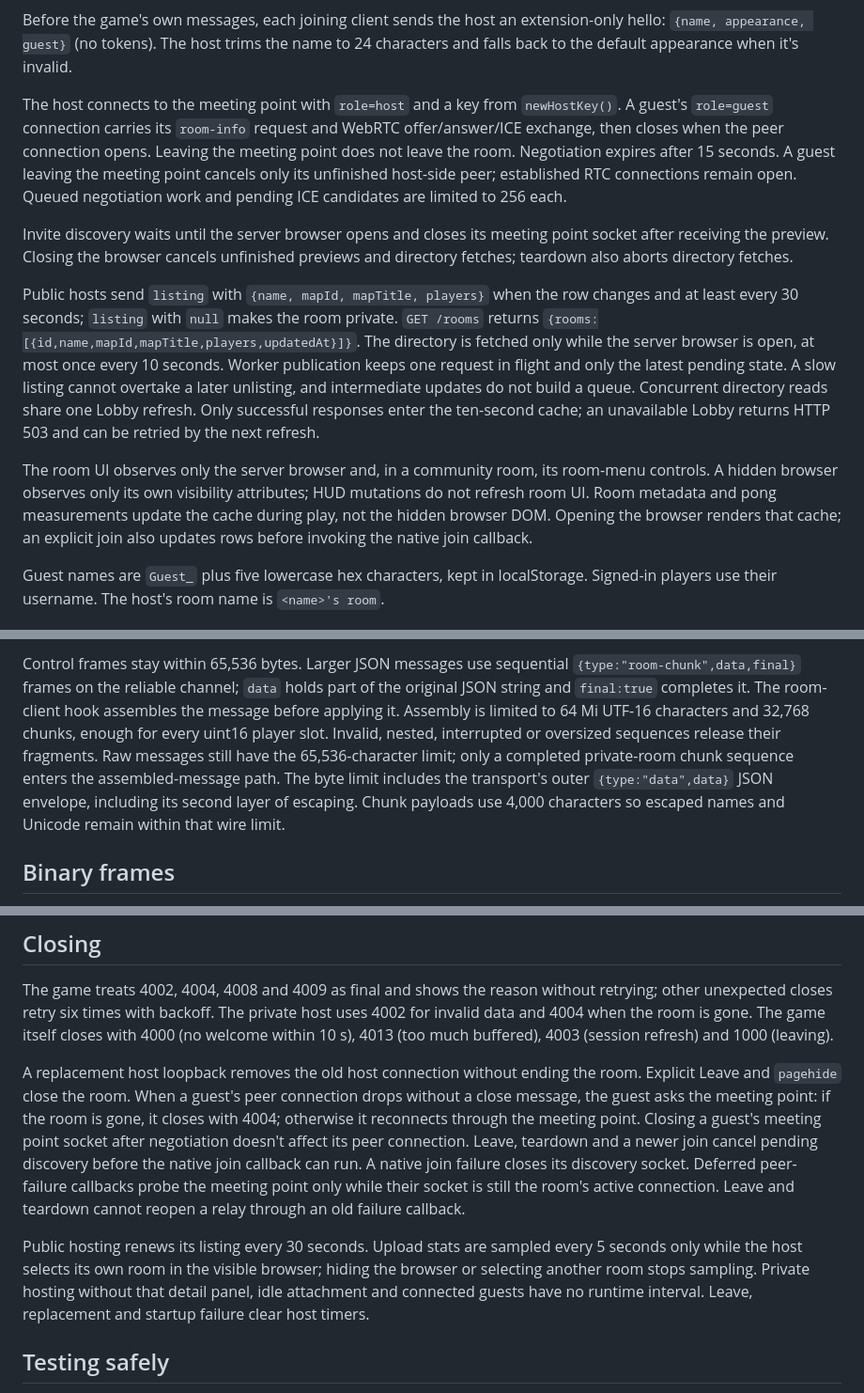
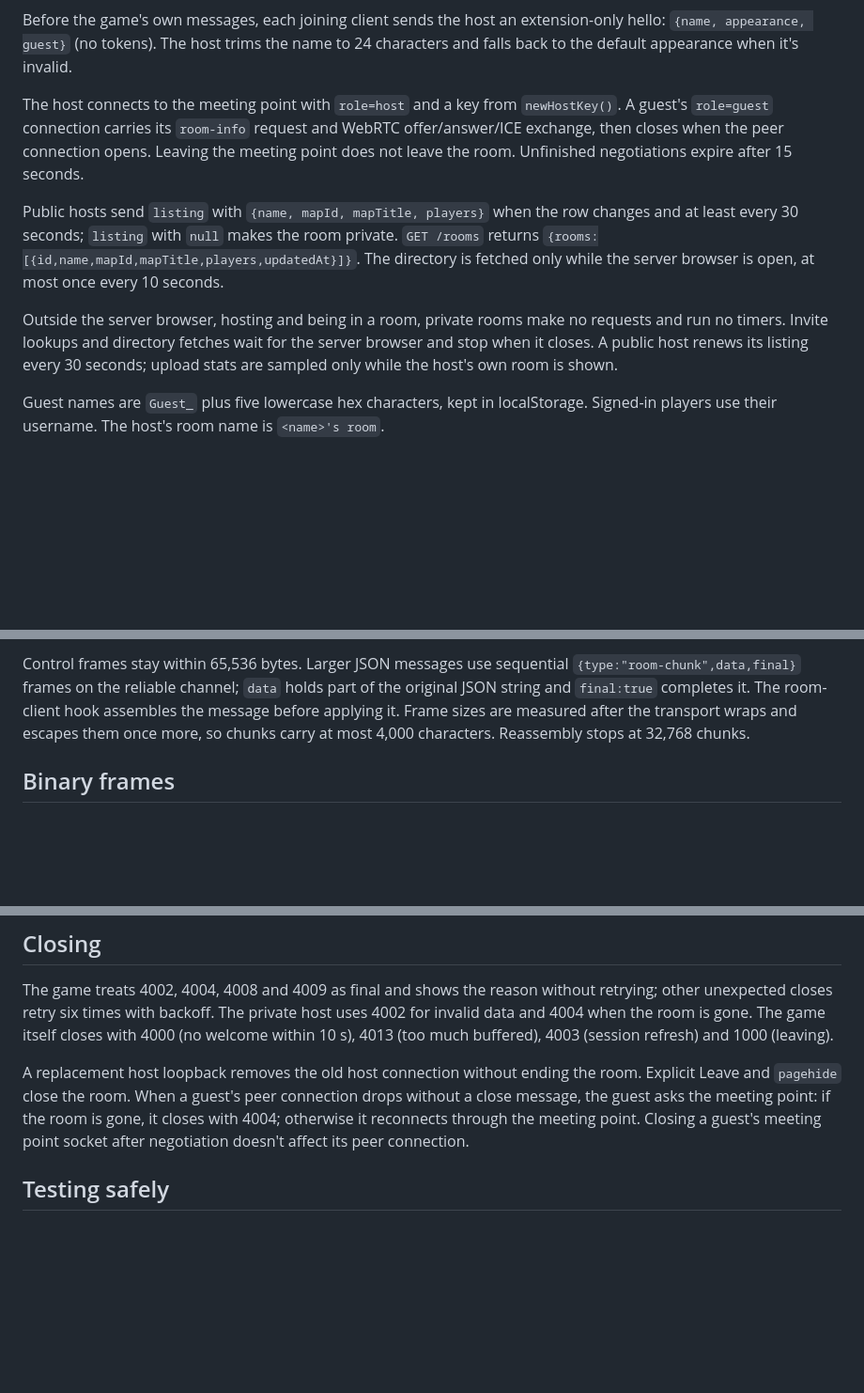
Before and after one commit to EduardR02/surfd-qol, a Markdown page: docs/dev/room-protocol.md, 3 parts joined by grey strips. Shown at 94% size. Drawn GitHub-style; blank space fills up the shorter version.

Commit message:
Room protocol doc: protocol and rules, not implementation notes
The review's fixes added eleven paragraphs on internals. Kept what a
reader of the protocol needs: guests validate host data, negotiations
expire, the network rule when idle, and the chunk limits.

Co-Authored-By: Claude Opus 5.5 <noreply@anthropic.com>

```diff
--- a/docs/dev/room-protocol.md
+++ b/docs/dev/room-protocol.md
@@ -17,16 +17,11 @@ The game joins rooms from its server list. Public rooms come from the meeting po
 Before the game's own messages, each joining client sends the host an extension-only hello: `{name, appearance, guest}` (no tokens). The host trims the name to 24 characters and falls back to the default appearance when it's invalid.
 
 The host connects to the meeting point with `role=host` and a key from `newHostKey()`. A guest's `role=guest` connection carries its `room-info` request and WebRTC offer/answer/ICE exchange, then closes when the peer connection opens. Leaving the meeting point does not leave the room.
-Negotiation expires after 15 seconds. A guest leaving the meeting point cancels only its unfinished host-side peer; established RTC connections remain open. Queued negotiation work and pending ICE candidates are limited to 256 each.
-
-Invite discovery waits until the server browser opens and closes its meeting point socket after receiving the preview. Closing the browser cancels unfinished previews and directory fetches; teardown also aborts directory fetches.
+Unfinished negotiations expire after 15 seconds.
 
 Public hosts send `listing` with `{name, mapId, mapTitle, players}` when the row changes and at least every 30 seconds; `listing` with `null` makes the room private. `GET /rooms` returns `{rooms:[{id,name,mapId,mapTitle,players,updatedAt}]}`. The directory is fetched only while the server browser is open, at most once every 10 seconds.
-Worker publication keeps one request in flight and only the latest pending state. A slow listing cannot overtake a later unlisting, and intermediate updates do not build a queue.
-Concurrent directory reads share one Lobby refresh. Only successful responses enter the ten-second cache; an unavailable Lobby returns HTTP 503 and can be retried by the next refresh.
 
-The room UI observes only the server browser and, in a community room, its room-menu controls. A hidden browser observes only its own visibility attributes; HUD mutations do not refresh room UI.
-Room metadata and pong measurements update the cache during play, not the hidden browser DOM. Opening the browser renders that cache; an explicit join also updates rows before invoking the native join callback.
+Outside the server browser, hosting and being in a room, private rooms make no requests and run no timers. Invite lookups and directory fetches wait for the server browser and stop when it closes. A public host renews its listing every 30 seconds; upload stats are sampled only while the host's own room is shown.
 
 Guest names are `Guest_` plus five lowercase hex characters, kept in localStorage. Signed-in players use their username. The host's room name is `<name>'s room`.
 
@@ -72,8 +67,7 @@ Guest names are `Guest_` plus five lowercase hex characters, kept in localStorag
 **Result** (phase 3): `{result}` with `id` (deduplication), `userId`, `name`, `rank`, `mapId`, `mapTitle`, `timeUs`, `record`, `personalBest`, `previousBestUs`, `pointsDelta`, `promoted`, and optionally `leaderboardRank`, `leaderboardTotal` and `stageRecords` (`[{stage, timeUs, previousRecordUs}]`, at most 64). `record` outranks `personalBest` in the text and sound; leaderboard text needs `0 < leaderboardRank <= leaderboardTotal`.
 
 Control frames stay within 65,536 bytes. Larger JSON messages use sequential `{type:"room-chunk",data,final}` frames on the reliable channel; `data` holds part of the original JSON string and `final:true` completes it. The room-client hook assembles the message before applying it.
-Assembly is limited to 64 Mi UTF-16 characters and 32,768 chunks, enough for every uint16 player slot. Invalid, nested, interrupted or oversized sequences release their fragments. Raw messages still have the 65,536-character limit; only a completed private-room chunk sequence enters the assembled-message path.
-The byte limit includes the transport's outer `{type:"data",data}` JSON envelope, including its second layer of escaping. Chunk payloads use 4,000 characters so escaped names and Unicode remain within that wire limit.
+Frame sizes are measured after the transport wraps and escapes them once more, so chunks carry at most 4,000 characters. Reassembly stops at 32,768 chunks.
 
 ## Binary frames
 
@@ -120,10 +114,6 @@ A player streams these at about 30 Hz while `spectator-demand` is active for the
 The game treats 4002, 4004, 4008 and 4009 as final and shows the reason without retrying; other unexpected closes retry six times with backoff. The private host uses 4002 for invalid data and 4004 when the room is gone. The game itself closes with 4000 (no welcome within 10 s), 4013 (too much buffered), 4003 (session refresh) and 1000 (leaving).
 
 A replacement host loopback removes the old host connection without ending the room. Explicit Leave and `pagehide` close the room. When a guest's peer connection drops without a close message, the guest asks the meeting point: if the room is gone, it closes with 4004; otherwise it reconnects through the meeting point. Closing a guest's meeting point socket after negotiation doesn't affect its peer connection.
-Leave, teardown and a newer join cancel pending discovery before the native join callback can run. A native join failure closes its discovery socket.
-Deferred peer-failure callbacks probe the meeting point only while their socket is still the room's active connection. Leave and teardown cannot reopen a relay through an old failure callback.
-
-Public hosting renews its listing every 30 seconds. Upload stats are sampled every 5 seconds only while the host selects its own room in the visible browser; hiding the browser or selecting another room stops sampling. Private hosting without that detail panel, idle attachment and connected guests have no runtime interval. Leave, replacement and startup failure clear host timers.
 
 ## Testing safely
 
```
Also changed, not shown: other parts of docs/dev/room-protocol.md (+1 -1 lines).
